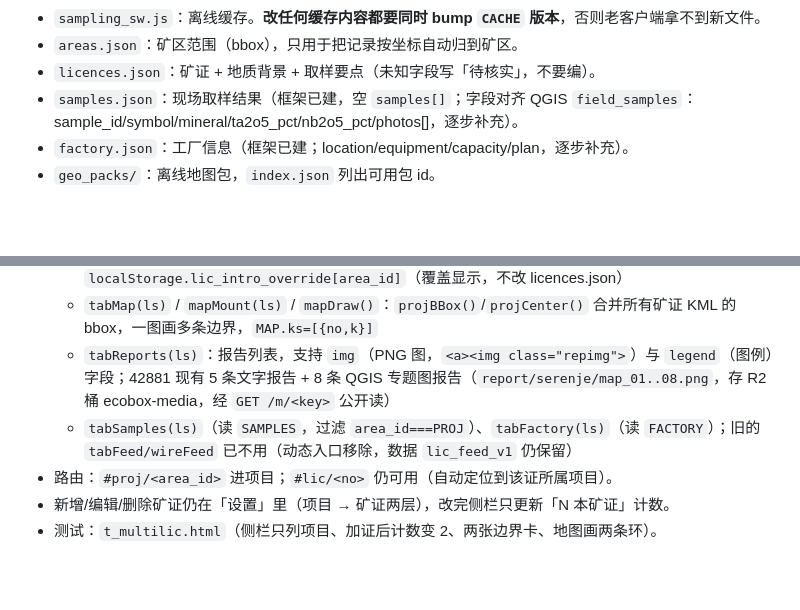
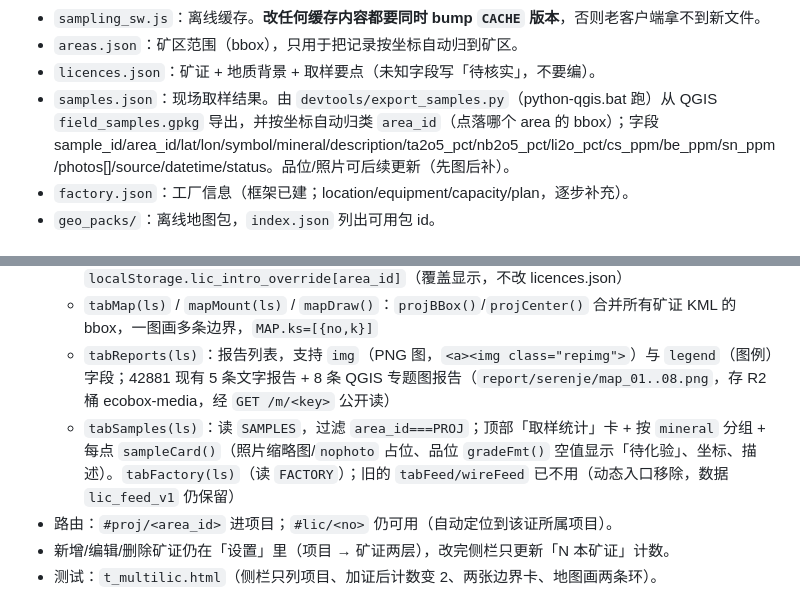
Before and after one commit to frankataix-gif/ecobox-sampling, a Markdown page: AGENTS.md, 2 parts joined by grey strips. Drawn GitHub-style; blank space fills up the shorter version.

Commit message:
docs: note export_samples.py workflow and tabSamples rendering Co-authored-by: openhands <openhands@all-hands.dev>

```diff
--- a/AGENTS.md
+++ b/AGENTS.md
@@ -29,7 +29,7 @@
 - `sampling_sw.js`：离线缓存。**改任何缓存内容都要同时 bump `CACHE` 版本**，否则老客户端拿不到新文件。
 - `areas.json`：矿区范围（bbox），只用于把记录按坐标自动归到矿区。
 - `licences.json`：矿证 + 地质背景 + 取样要点（未知字段写「待核实」，不要编）。
-- `samples.json`：现场取样结果（框架已建，空 `samples[]`；字段对齐 QGIS `field_samples`：sample_id/symbol/mineral/ta2o5_pct/nb2o5_pct/photos[]，逐步补充）。
+- `samples.json`：现场取样结果。由 `devtools/export_samples.py`（python-qgis.bat 跑）从 QGIS `field_samples.gpkg` 导出，并按坐标自动归类 `area_id`（点落哪个 area 的 bbox）；字段 sample_id/area_id/lat/lon/symbol/mineral/description/ta2o5_pct/nb2o5_pct/li2o_pct/cs_ppm/be_ppm/sn_ppm/photos[]/source/datetime/status。品位/照片可后续更新（先图后补）。
 - `factory.json`：工厂信息（框架已建；location/equipment/capacity/plan，逐步补充）。
 - `geo_packs/`：离线地图包，`index.json` 列出可用包 id。
 
@@ -181,7 +181,7 @@ go/no-go 由人拍板并记 decision log。取样点永不写入矿证归属（
   - `tabIntro(ls)`：项目介绍 + 地质背景 + 取样要点；带「更新」按钮（`#introUpd`）→ `refreshIntro(btn,ls)`：`introFacts()` 汇总矿证/地质/取样/工厂关键事实，无 worker 走 `buildIntroTemplate()` 模板聚合，有 `localStorage.worker_url` 则 POST `/summarize`（`X-App-Token: s_token`）让 Worker 用服务端 AI key 精炼；结果存 `localStorage.lic_intro_override[area_id]`（覆盖显示，不改 licences.json）
   - `tabMap(ls)` / `mapMount(ls)` / `mapDraw()`：`projBBox()`/`projCenter()` 合并所有矿证 KML 的 bbox，一图画多条边界，`MAP.ks=[{no,k}]`
   - `tabReports(ls)`：报告列表，支持 `img`（PNG 图，`<a><img class="repimg">`）与 `legend`（图例）字段；42881 现有 5 条文字报告 + 8 条 QGIS 专题图报告（`report/serenje/map_01..08.png`，存 R2 桶 ecobox-media，经 `GET /m/<key>` 公开读）
-  - `tabSamples(ls)`（读 `SAMPLES`，过滤 `area_id===PROJ`）、`tabFactory(ls)`（读 `FACTORY`）；旧的 `tabFeed/wireFeed` 已不用（动态入口移除，数据 `lic_feed_v1` 仍保留）
+  - `tabSamples(ls)`：读 `SAMPLES`，过滤 `area_id===PROJ`；顶部「取样统计」卡 + 按 `mineral` 分组 + 每点 `sampleCard()`（照片缩略图/`nophoto` 占位、品位 `gradeFmt()` 空值显示「待化验」、坐标、描述）。`tabFactory(ls)`（读 `FACTORY`）；旧的 `tabFeed/wireFeed` 已不用（动态入口移除，数据 `lic_feed_v1` 仍保留）
 - 路由：`#proj/<area_id>` 进项目；`#lic/<no>` 仍可用（自动定位到该证所属项目）。
 - 新增/编辑/删除矿证仍在「设置」里（项目 → 矿证两层），改完侧栏只更新「N 本矿证」计数。
 - 测试：`t_multilic.html`（侧栏只列项目、加证后计数变 2、两张边界卡、地图画两条环）。
```
